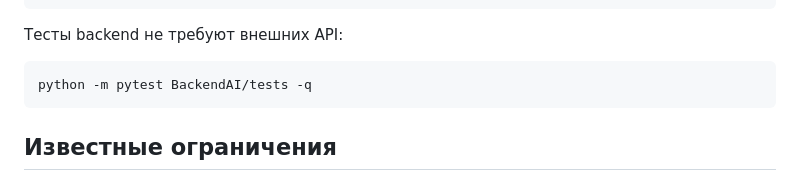
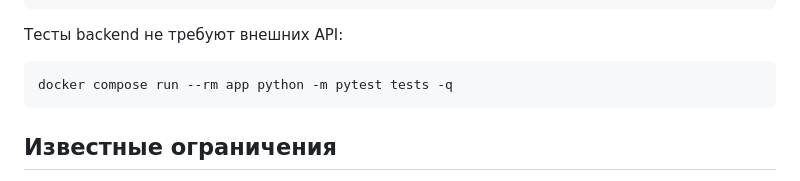
Before and after one commit to BAITC-Hacks/hack-26559053-cairx, a Markdown page: README.md, the part around the change. GitHub-like rendering.

Commit message:
Document Docker-based test command

````diff
--- a/README.md
+++ b/README.md
@@ -98,7 +98,7 @@ curl --fail -X POST http://localhost:8000/api/recommend \
 Тесты backend не требуют внешних API:
 
 ```bash
-python -m pytest BackendAI/tests -q
+docker compose run --rm app python -m pytest tests -q
 ```
 
 ## Известные ограничения
````
